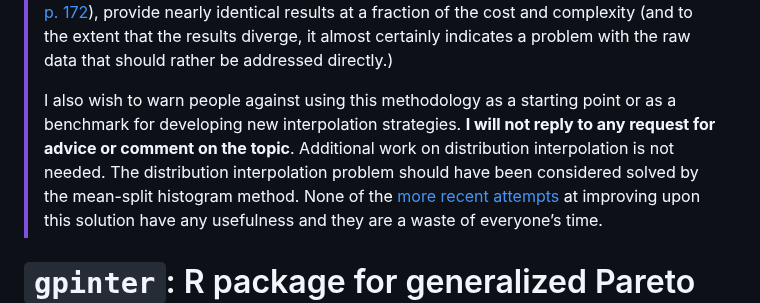
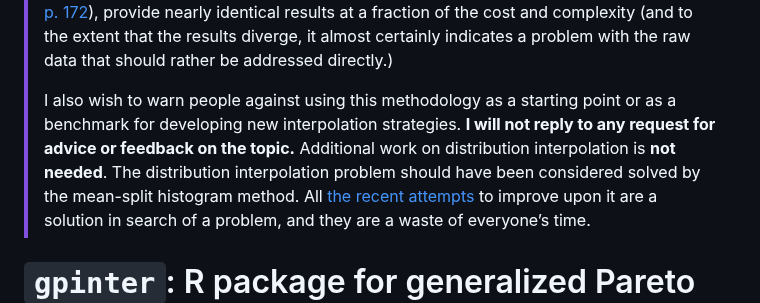
Before and after one commit to thomasblanchet/gpinter, a Markdown page: README.md, the part around the change. GitHub-like rendering.

````diff
--- a/README.md
+++ b/README.md
@@ -11,7 +11,7 @@
 >
 > Experience has shown that the approach the package implements **causes more problems than it solves**, especially when used by people who do not understand the underlying methodology and treat it as a black box. Older approaches, such as the **mean-split histogram** (see e.g., [Cowell, 2012, *Measuring Inequality*, Appendix A7, p. 172](http://econdse.org/wp-content/uploads/2012/02/Cowell-measuring-inequality.pdf)), provide nearly identical results at a fraction of the cost and complexity (and to the extent that the results diverge, it almost certainly indicates a problem with the raw data that should rather be addressed directly.)
 >
-> I also wish to warn people against using this methodology as a starting point or as a benchmark for developing new interpolation strategies. **I will not reply to any request for advice or comment on the topic**. Additional work on distribution interpolation is not needed. The distribution interpolation problem should have been considered solved by the mean-split histogram method. None of the [more](https://onlinelibrary.wiley.com/doi/10.1111/roiw.12510) [recent](https://arxiv.org/pdf/2204.05480) [attempts](https://www.tandfonline.com/doi/full/10.1080/10485252.2016.1163348) at improving upon this solution have any usefulness and they are a waste of everyone’s time.
+> I also wish to warn people against using this methodology as a starting point or as a benchmark for developing new interpolation strategies. **I will not reply to any request for advice or feedback on the topic.** Additional work on distribution interpolation is **not needed**. The distribution interpolation problem should have been considered solved by the mean-split histogram method. All [the](https://onlinelibrary.wiley.com/doi/10.1111/roiw.12510) [recent](https://arxiv.org/pdf/2204.05480) [attempts](https://www.tandfonline.com/doi/full/10.1080/10485252.2016.1163348) to improve upon it are a solution in search of a problem, and they are a waste of everyone’s time.
 
 # ```gpinter```: R package for generalized Pareto interpolation methods
 
````
